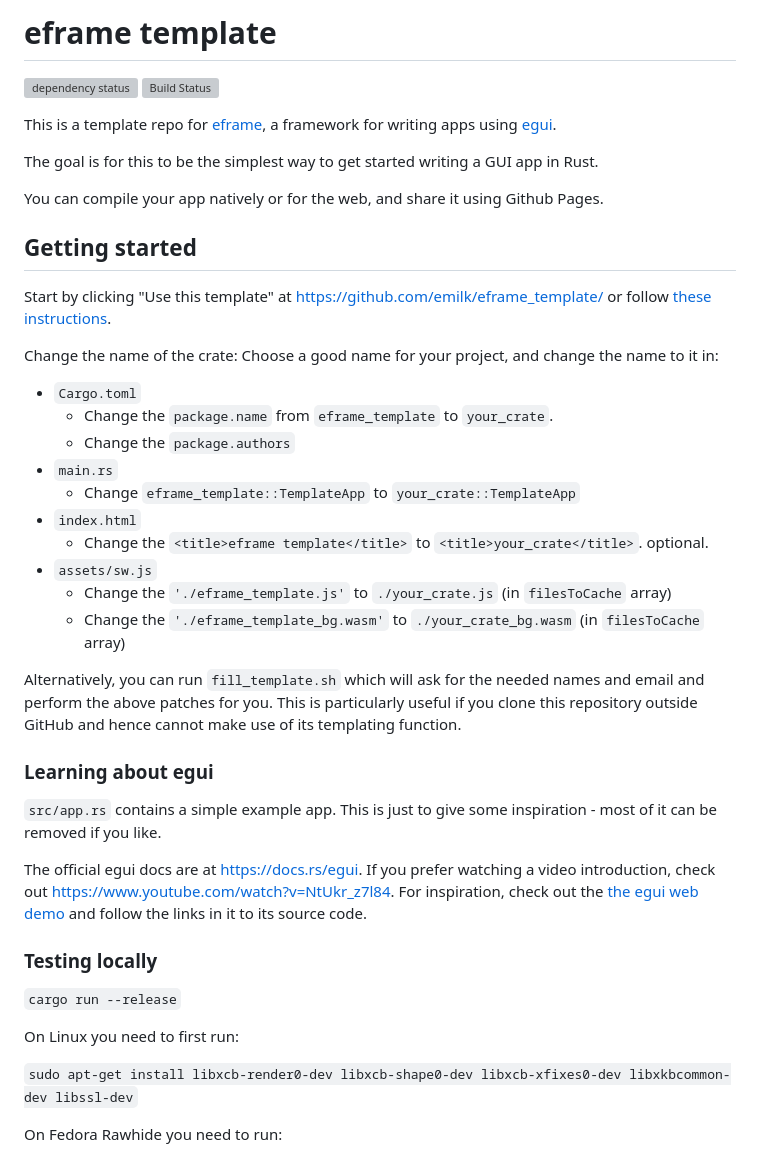
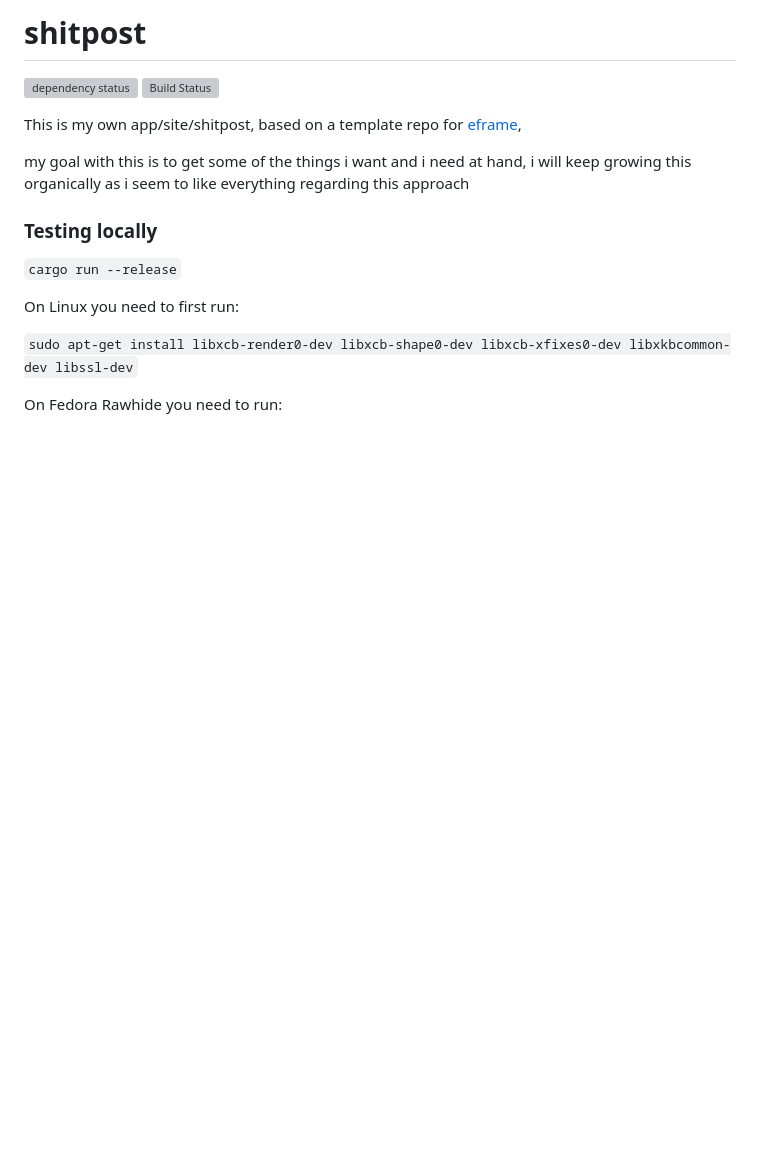
Before and after one commit to evil5519/shitpost, a Markdown page: README.md, the part around the change. Drawn GitHub-style; blank space fills up the shorter version; grey boxes are pictures that could not be loaded.

```diff
--- a/README.md
+++ b/README.md
@@ -1,38 +1,11 @@
-# eframe template
+# shitpost
 
 [![dependency status](https://deps.rs/repo/github/emilk/eframe_template/status.svg)](https://deps.rs/repo/github/emilk/eframe_template)
 [![Build Status](https://github.com/emilk/eframe_template/workflows/CI/badge.svg)](https://github.com/emilk/eframe_template/actions?workflow=CI)
 
-This is a template repo for [eframe](https://github.com/emilk/egui/tree/master/crates/eframe), a framework for writing apps using [egui](https://github.com/emilk/egui/).
+This is my own app/site/shitpost, based on a template repo for [eframe](https://github.com/emilk/egui/tree/master/crates/eframe),
 
-The goal is for this to be the simplest way to get started writing a GUI app in Rust.
-
-You can compile your app natively or for the web, and share it using Github Pages.
-
-## Getting started
-
-Start by clicking "Use this template" at https://github.com/emilk/eframe_template/ or follow [these instructions](https://docs.github.com/en/free-pro-team@latest/github/creating-cloning-and-archiving-repositories/creating-a-repository-from-a-template).
-
-Change the name of the crate: Choose a good name for your project, and change the name to it in:
-* `Cargo.toml`
-    * Change the `package.name` from `eframe_template` to `your_crate`.
-    * Change the `package.authors`
-* `main.rs`
-    * Change `eframe_template::TemplateApp` to `your_crate::TemplateApp`
-* `index.html`
-    * Change the `<title>eframe template</title>` to `<title>your_crate</title>`. optional.
-* `assets/sw.js`
-  * Change the `'./eframe_template.js'` to `./your_crate.js` (in `filesToCache` array)
-  * Change the `'./eframe_template_bg.wasm'` to `./your_crate_bg.wasm` (in `filesToCache` array)
-
-Alternatively, you can run `fill_template.sh` which will ask for the needed names and email and perform the above patches for you. This is particularly useful if you clone this repository outside GitHub and hence cannot make use of its
-templating function.
-
-### Learning about egui
-
-`src/app.rs` contains a simple example app. This is just to give some inspiration - most of it can be removed if you like.
-
-The official egui docs are at <https://docs.rs/egui>. If you prefer watching a video introduction, check out <https://www.youtube.com/watch?v=NtUkr_z7l84>. For inspiration, check out the [the egui web demo](https://emilk.github.io/egui/index.html) and follow the links in it to its source code.
+my goal with this is to get some of the things i want and i need at hand, i will keep growing this organically as i seem to like everything regarding this approach
 
 ### Testing locally
 
```
